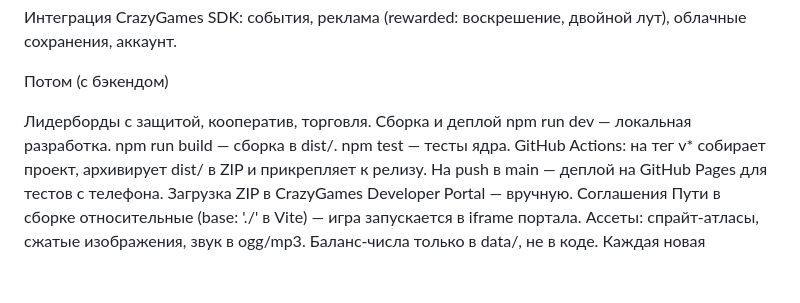
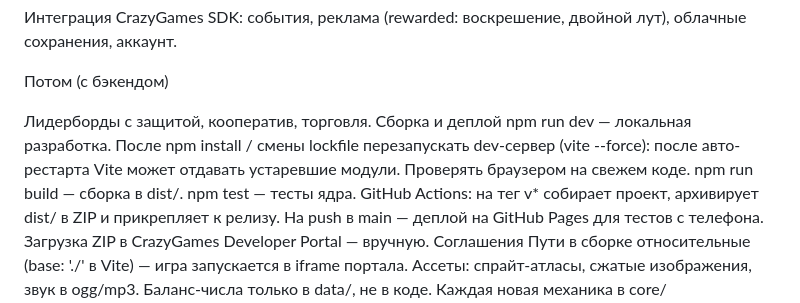
Before and after one commit to BlackUserSide/arpg_lost, a Markdown page: CLAUDE.md, the part around the change. GitHub-like rendering; blank space fills up the shorter version.

Commit message:
Docs: restart the dev server after dependency changes (stale modules)
Vite auto-restarted after a lockfile change and kept serving an old IsoArenaScene,
so fixes never reached the browser. Record the rule to restart with --force.

Co-Authored-By: Claude Opus 5.5 <noreply@anthropic.com>
Claude-Session: https://claude.ai/code/session_01XJj8tDEHgNX7fwN9CH8HjV

```diff
--- a/CLAUDE.md
+++ b/CLAUDE.md
@@ -107,7 +107,7 @@ M5 — Full Launch (после приглашения)
 
 Лидерборды с защитой, кооператив, торговля.
 Сборка и деплой
-npm run dev — локальная разработка.
+npm run dev — локальная разработка. После npm install / смены lockfile перезапускать dev-сервер (vite --force): после авто-рестарта Vite может отдавать устаревшие модули. Проверять браузером на свежем коде.
 npm run build — сборка в dist/.
 npm test — тесты ядра.
 GitHub Actions: на тег v* собирает проект, архивирует dist/ в ZIP и прикрепляет к релизу. На push в main — деплой на GitHub Pages для тестов с телефона.
```
